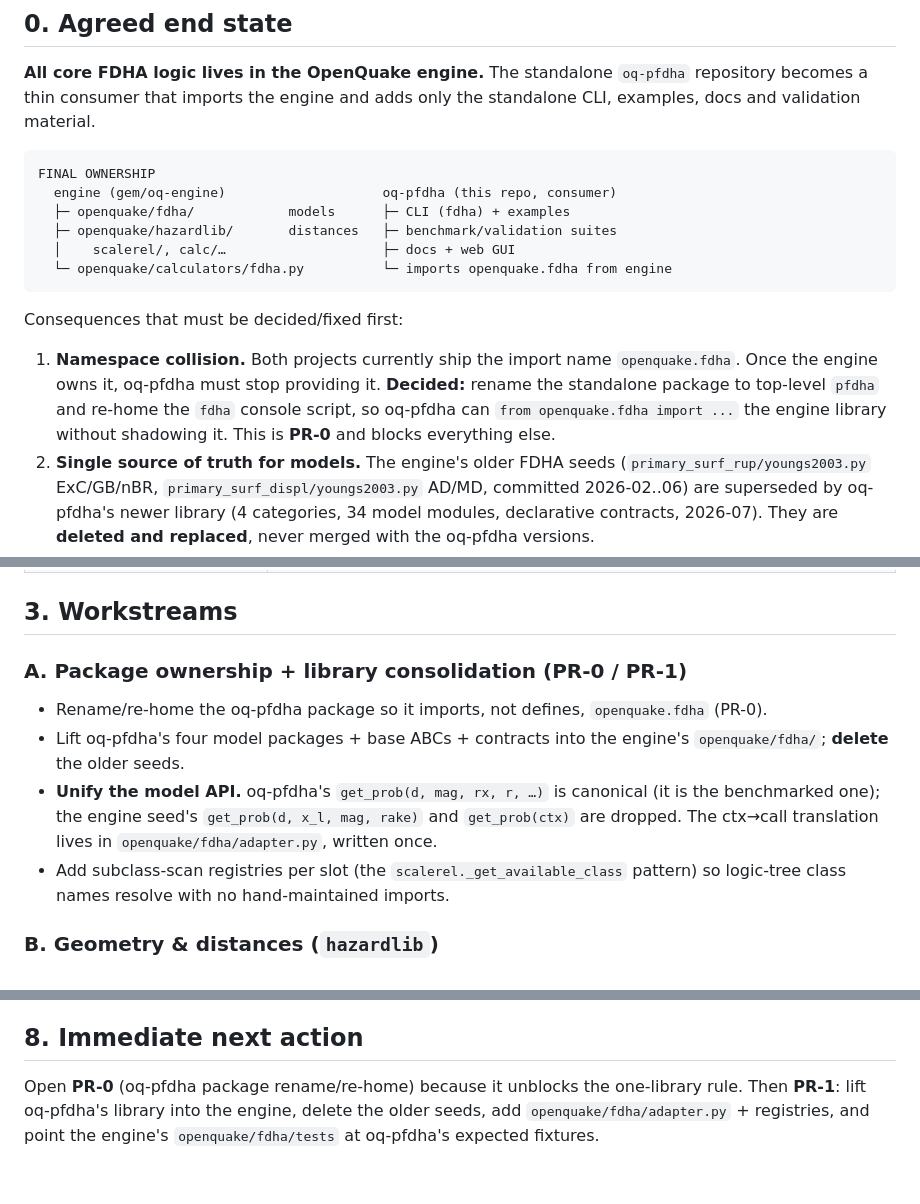
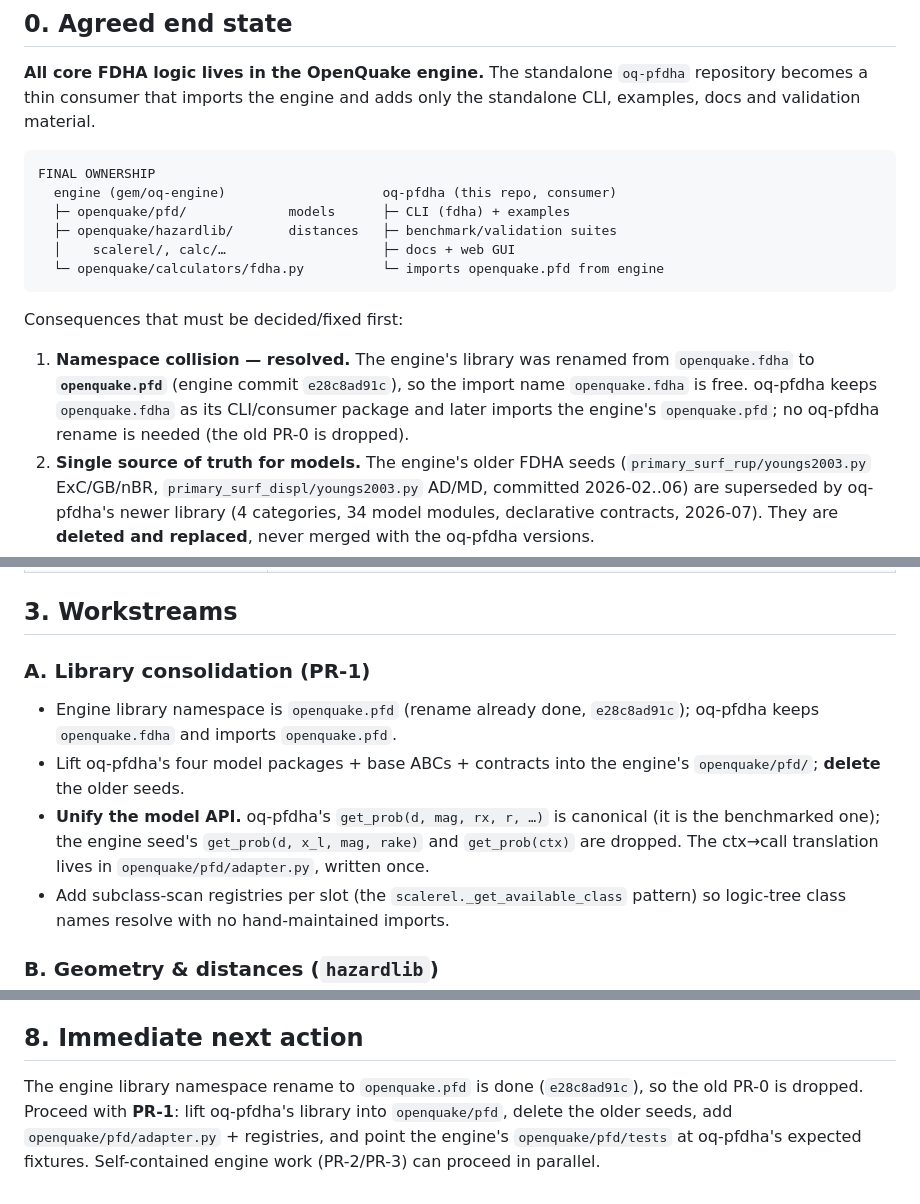
Before and after one commit to vup1120/oq-pfdha, a Markdown page: docs/EngineIntegration.md, 3 parts joined by grey strips. Drawn GitHub-style.

Commit message:
Plan: engine library is openquake.pfd; drop oq-pfdha rename (PR-0)

````diff
--- a/docs/EngineIntegration.md
+++ b/docs/EngineIntegration.md
@@ -13,20 +13,19 @@ only the standalone CLI, examples, docs and validation material.
 ```
 FINAL OWNERSHIP
   engine (gem/oq-engine)                    oq-pfdha (this repo, consumer)
-  ├─ openquake/fdha/            models      ├─ CLI (fdha) + examples
+  ├─ openquake/pfd/             models      ├─ CLI (fdha) + examples
   ├─ openquake/hazardlib/       distances   ├─ benchmark/validation suites
   │    scalerel/, calc/…                    ├─ docs + web GUI
-  └─ openquake/calculators/fdha.py          └─ imports openquake.fdha from engine
+  └─ openquake/calculators/fdha.py          └─ imports openquake.pfd from engine
 ```
 
 Consequences that must be decided/fixed first:
 
-1. **Namespace collision.** Both projects currently ship the import name
-   `openquake.fdha`. Once the engine owns it, oq-pfdha must stop providing it.
-   **Decided:** rename the standalone package to top-level `pfdha` and re-home
-   the `fdha` console script, so oq-pfdha can `from openquake.fdha import ...`
-   the engine library without shadowing it. This is **PR-0** and blocks
-   everything else.
+1. **Namespace collision — resolved.** The engine's library was renamed from
+   `openquake.fdha` to **`openquake.pfd`** (engine commit `e28c8ad91c`), so the
+   import name `openquake.fdha` is free. oq-pfdha keeps `openquake.fdha` as its
+   CLI/consumer package and later imports the engine's `openquake.pfd`; no
+   oq-pfdha rename is needed (the old PR-0 is dropped).
 2. **Single source of truth for models.** The engine's older FDHA seeds
    (`primary_surf_rup/youngs2003.py` ExC/GB/nBR, `primary_surf_displ/youngs2003.py`
    AD/MD, committed 2026-02..06) are superseded by oq-pfdha's newer library
@@ -114,15 +114,15 @@ Reused engine layers (no duplication allowed):
 
 ## 3. Workstreams
 
-### A. Package ownership + library consolidation (PR-0 / PR-1)
-- Rename/re-home the oq-pfdha package so it imports, not defines,
-  `openquake.fdha` (PR-0).
+### A. Library consolidation (PR-1)
+- Engine library namespace is `openquake.pfd` (rename already done,
+  `e28c8ad91c`); oq-pfdha keeps `openquake.fdha` and imports `openquake.pfd`.
 - Lift oq-pfdha's four model packages + base ABCs + contracts into the engine's
-  `openquake/fdha/`; **delete** the older seeds.
+  `openquake/pfd/`; **delete** the older seeds.
 - **Unify the model API.** oq-pfdha's `get_prob(d, mag, rx, r, …)` is canonical
   (it is the benchmarked one); the engine seed's `get_prob(d, x_l, mag, rake)`
   and `get_prob(ctx)` are dropped. The ctx→call translation lives in
-  `openquake/fdha/adapter.py`, written once.
+  `openquake/pfd/adapter.py`, written once.
 - Add subclass-scan registries per slot (the `scalerel._get_available_class`
   pattern) so logic-tree class names resolve with no hand-maintained imports.
 
@@ -262,7 +262,8 @@ Decisions D1–D12 are settled (§0.1); the items below remain engineering risks
 
 ## 8. Immediate next action
 
-Open **PR-0** (oq-pfdha package rename/re-home) because it unblocks the
-one-library rule. Then **PR-1**: lift oq-pfdha's library into the engine, delete
-the older seeds, add `openquake/fdha/adapter.py` + registries, and point the
-engine's `openquake/fdha/tests` at oq-pfdha's expected fixtures.
+The engine library namespace rename to `openquake.pfd` is done (`e28c8ad91c`),
+so the old PR-0 is dropped. Proceed with **PR-1**: lift oq-pfdha's library into
+`openquake/pfd`, delete the older seeds, add `openquake/pfd/adapter.py` +
+registries, and point the engine's `openquake/pfd/tests` at oq-pfdha's expected
+fixtures. Self-contained engine work (PR-2/PR-3) can proceed in parallel.
````
Also changed, not shown: other parts of docs/EngineIntegration.md (+12 -11 lines).
